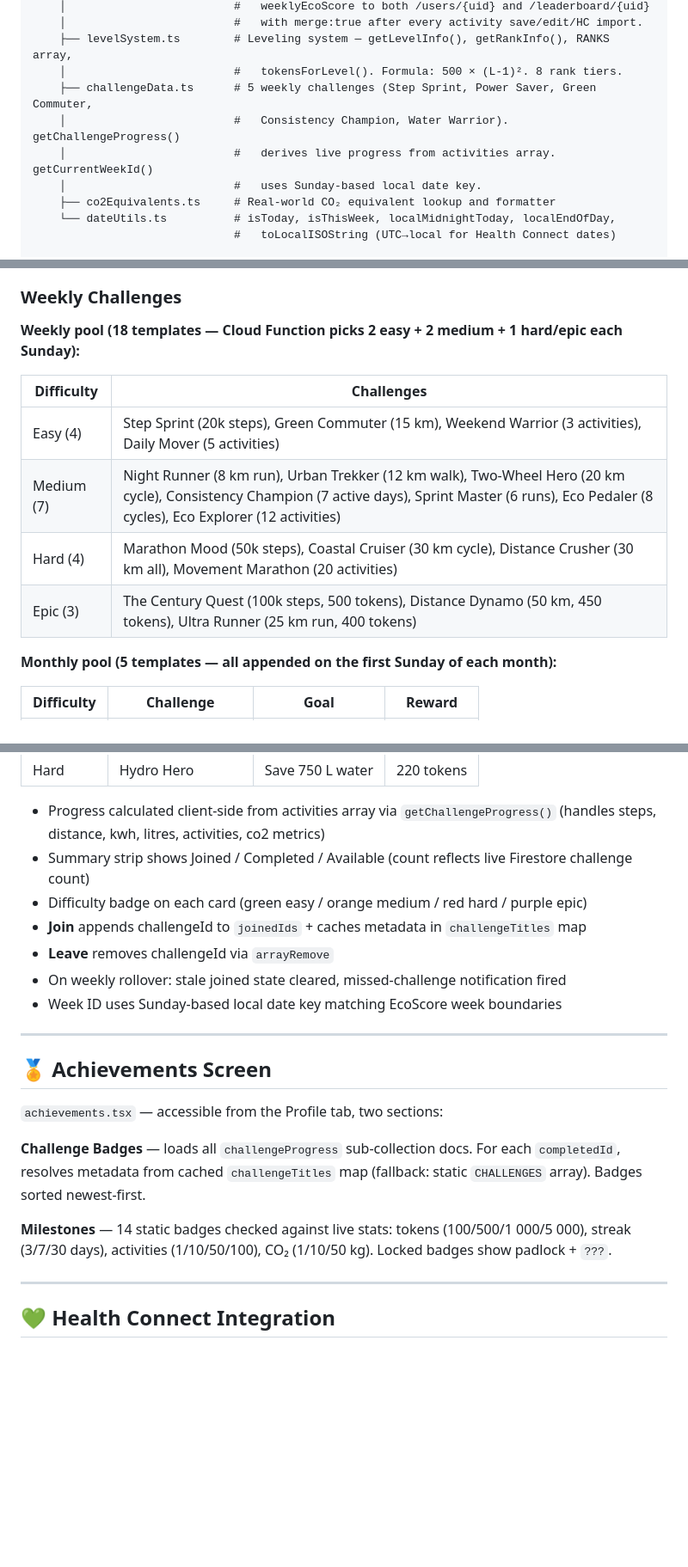
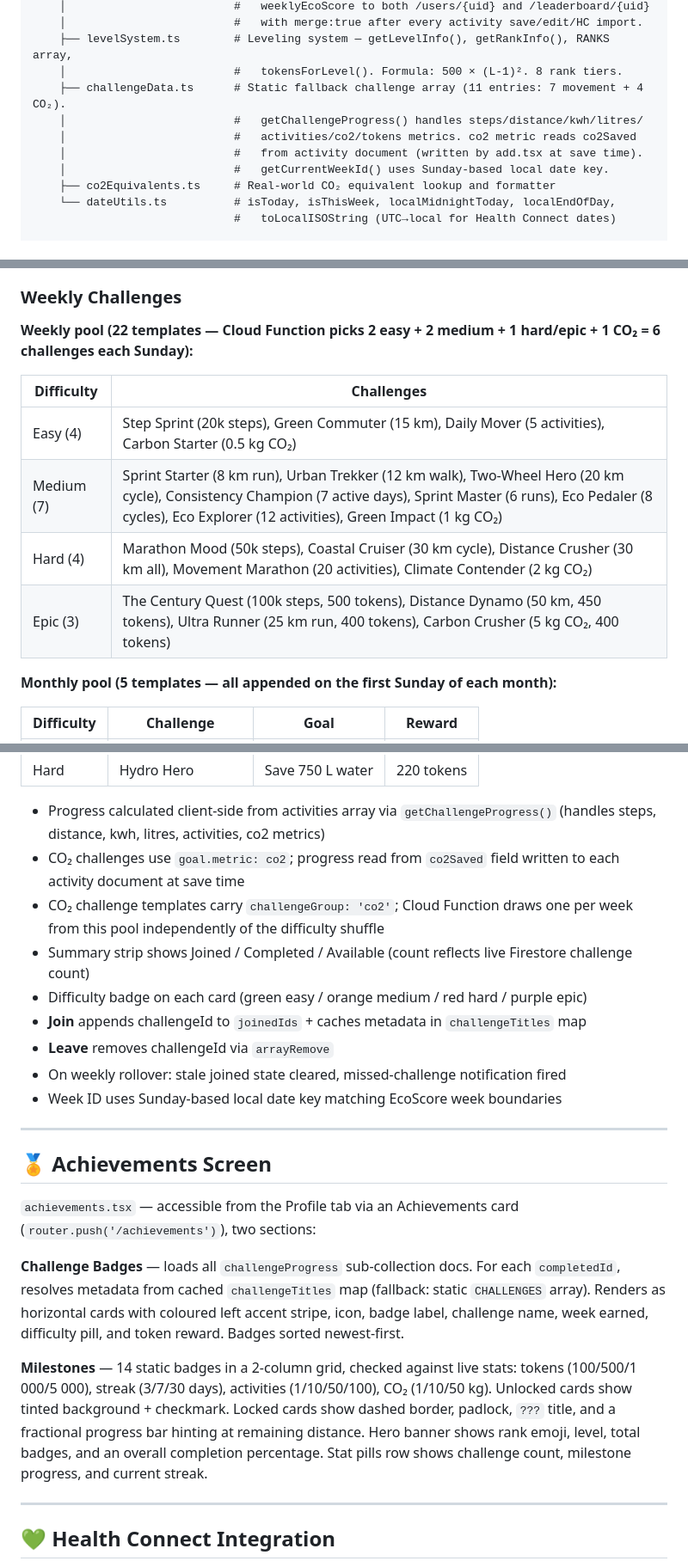
Before and after one commit to AmiyahO/EcoVerse, a Markdown page: README.md, 3 parts joined by grey strips. Shown at 86% size. Drawn GitHub-style; blank space fills up the shorter version.

```diff
--- a/README.md
+++ b/README.md
@@ -169,10 +171,11 @@ src/
     │                         #   with merge:true after every activity save/edit/HC import.
     ├── levelSystem.ts        # Leveling system — getLevelInfo(), getRankInfo(), RANKS array,
     │                         #   tokensForLevel(). Formula: 500 × (L-1)². 8 rank tiers.
-    ├── challengeData.ts      # 5 weekly challenges (Step Sprint, Power Saver, Green Commuter,
-    │                         #   Consistency Champion, Water Warrior). getChallengeProgress()
-    │                         #   derives live progress from activities array. getCurrentWeekId()
-    │                         #   uses Sunday-based local date key.
+    ├── challengeData.ts      # Static fallback challenge array (11 entries: 7 movement + 4 CO₂).
+    │                         #   getChallengeProgress() handles steps/distance/kwh/litres/
+    │                         #   activities/co2/tokens metrics. co2 metric reads co2Saved
+    │                         #   from activity document (written by add.tsx at save time).
+    │                         #   getCurrentWeekId() uses Sunday-based local date key.
     ├── co2Equivalents.ts     # Real-world CO₂ equivalent lookup and formatter
     └── dateUtils.ts          # isToday, isThisWeek, localMidnightToday, localEndOfDay,
                               #   toLocalISOString (UTC→local for Health Connect dates)
@@ -416,14 +419,14 @@ Accessible via the third tab. Two sections via segmented control:
 
 ### Weekly Challenges
 
-**Weekly pool (18 templates — Cloud Function picks 2 easy + 2 medium + 1 hard/epic each Sunday):**
+**Weekly pool (22 templates — Cloud Function picks 2 easy + 2 medium + 1 hard/epic + 1 CO₂ = 6 challenges each Sunday):**
 
 | Difficulty | Challenges |
 |------------|-----------|
-| Easy (4) | Step Sprint (20k steps), Green Commuter (15 km), Weekend Warrior (3 activities), Daily Mover (5 activities) |
-| Medium (7) | Night Runner (8 km run), Urban Trekker (12 km walk), Two-Wheel Hero (20 km cycle), Consistency Champion (7 active days), Sprint Master (6 runs), Eco Pedaler (8 cycles), Eco Explorer (12 activities) |
-| Hard (4) | Marathon Mood (50k steps), Coastal Cruiser (30 km cycle), Distance Crusher (30 km all), Movement Marathon (20 activities) |
-| Epic (3) | The Century Quest (100k steps, 500 tokens), Distance Dynamo (50 km, 450 tokens), Ultra Runner (25 km run, 400 tokens) |
+| Easy (4) | Step Sprint (20k steps), Green Commuter (15 km), Daily Mover (5 activities), Carbon Starter (0.5 kg CO₂) |
+| Medium (7) | Sprint Starter (8 km run), Urban Trekker (12 km walk), Two-Wheel Hero (20 km cycle), Consistency Champion (7 active days), Sprint Master (6 runs), Eco Pedaler (8 cycles), Eco Explorer (12 activities), Green Impact (1 kg CO₂) |
+| Hard (4) | Marathon Mood (50k steps), Coastal Cruiser (30 km cycle), Distance Crusher (30 km all), Movement Marathon (20 activities), Climate Contender (2 kg CO₂) |
+| Epic (3) | The Century Quest (100k steps, 500 tokens), Distance Dynamo (50 km, 450 tokens), Ultra Runner (25 km run, 400 tokens), Carbon Crusher (5 kg CO₂, 400 tokens) |
 
 **Monthly pool (5 templates — all appended on the first Sunday of each month):**
 
@@ -437,6 +440,8 @@ Accessible via the third tab. Two sections via segmented control:
 
 - Progress calculated client-side from activities array via `getChallengeProgress()`
   (handles steps, distance, kwh, litres, activities, co2 metrics)
+- CO₂ challenges use `goal.metric: co2`; progress read from `co2Saved` field written to each activity document at save time
+- CO₂ challenge templates carry `challengeGroup: 'co2'`; Cloud Function draws one per week from this pool independently of the difficulty shuffle
 - Summary strip shows Joined / Completed / Available (count reflects live Firestore challenge count)
 - Difficulty badge on each card (green easy / orange medium / red hard / purple epic)
 - **Join** appends challengeId to `joinedIds` + caches metadata in `challengeTitles` map
@@ -448,11 +453,11 @@ Accessible via the third tab. Two sections via segmented control:
 
 ## 🏅 Achievements Screen
 
-`achievements.tsx` — accessible from the Profile tab, two sections:
+`achievements.tsx` — accessible from the Profile tab via an Achievements card (`router.push('/achievements')`), two sections:
 
-**Challenge Badges** — loads all `challengeProgress` sub-collection docs. For each `completedId`, resolves metadata from cached `challengeTitles` map (fallback: static `CHALLENGES` array). Badges sorted newest-first.
+**Challenge Badges** — loads all `challengeProgress` sub-collection docs. For each `completedId`, resolves metadata from cached `challengeTitles` map (fallback: static `CHALLENGES` array). Renders as horizontal cards with coloured left accent stripe, icon, badge label, challenge name, week earned, difficulty pill, and token reward. Badges sorted newest-first.
 
-**Milestones** — 14 static badges checked against live stats: tokens (100/500/1 000/5 000), streak (3/7/30 days), activities (1/10/50/100), CO₂ (1/10/50 kg). Locked badges show padlock + `???`.
+**Milestones** — 14 static badges in a 2-column grid, checked against live stats: tokens (100/500/1 000/5 000), streak (3/7/30 days), activities (1/10/50/100), CO₂ (1/10/50 kg). Unlocked cards show tinted background + checkmark. Locked cards show dashed border, padlock, `???` title, and a fractional progress bar hinting at remaining distance. Hero banner shows rank emoji, level, total badges, and an overall completion percentage. Stat pills row shows challenge count, milestone progress, and current streak.
 
 ---
 
```
Also changed, not shown: other parts of README.md (+6 -1 lines).
